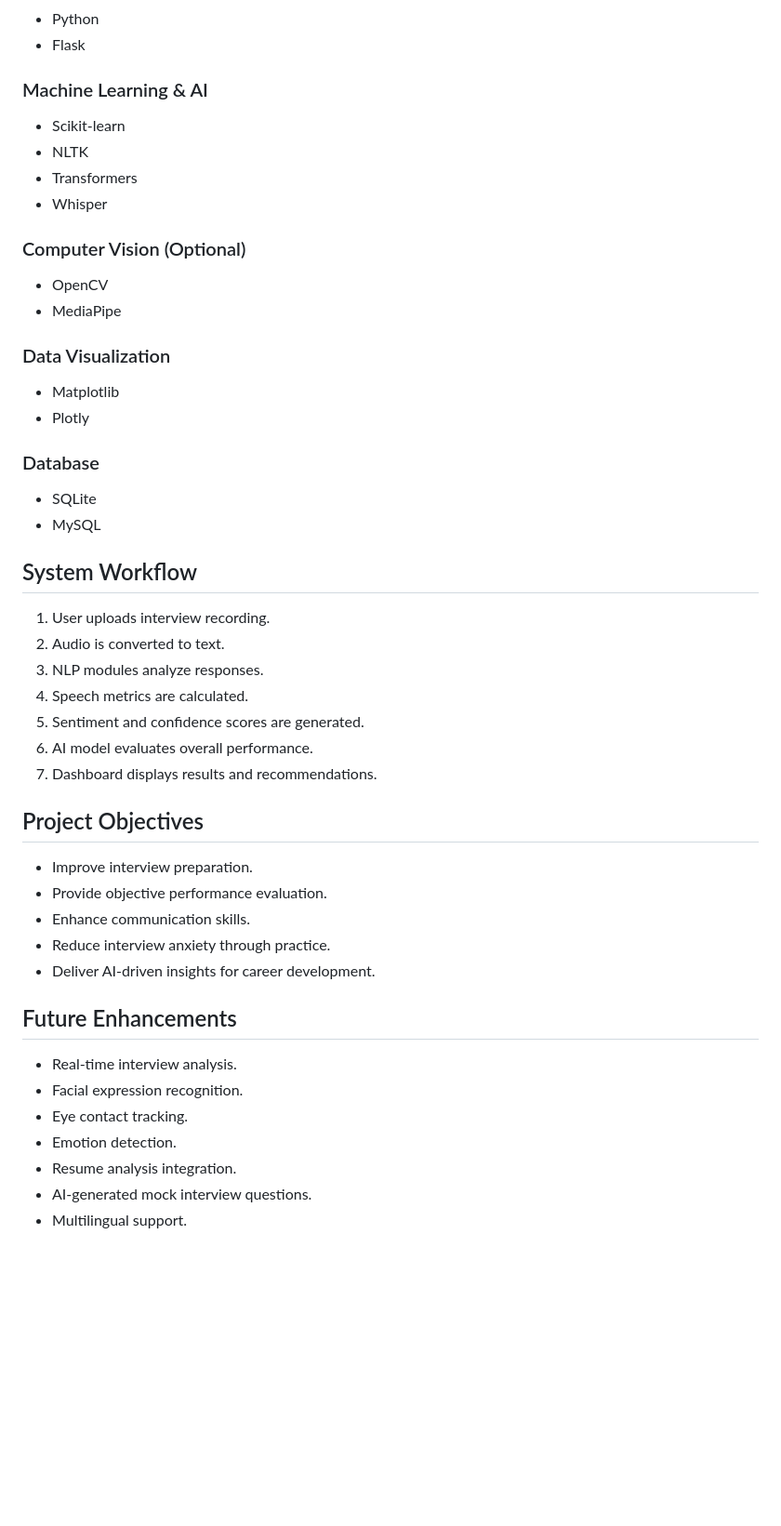
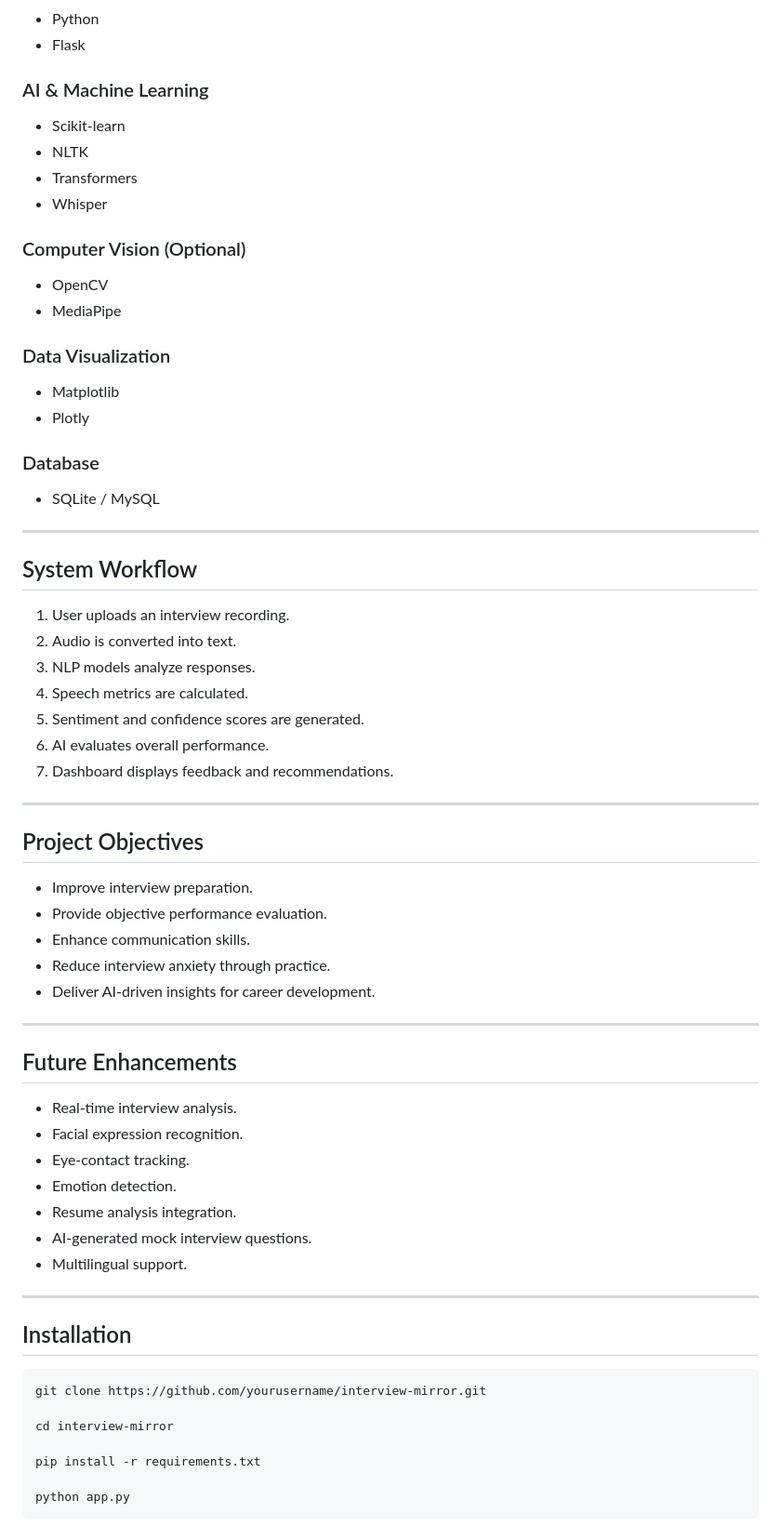
Before and after one commit to Harshita890/Interview-Coach, a Markdown page: README.md, the part around one of its changes. Shown at 93% size. Drawn GitHub-style; blank space fills up the shorter version.

````diff
--- a/README.md
+++ b/README.md
@@ -66,37 +65,36 @@ The platform helps students, job seekers, and professionals identify strengths a
 - Python
 - Flask
 
-### Machine Learning & AI
-
+### AI & Machine Learning
 - Scikit-learn
 - NLTK
 - Transformers
 - Whisper
 
 ### Computer Vision (Optional)
-
 - OpenCV
 - MediaPipe
 
 ### Data Visualization
-
 - Matplotlib
 - Plotly
 
 ### Database
+- SQLite / MySQL
 
-- SQLite
-- MySQL
+---
 
 ## System Workflow
 
-1. User uploads interview recording.
-2. Audio is converted to text.
-3. NLP modules analyze responses.
+1. User uploads an interview recording.
+2. Audio is converted into text.
+3. NLP models analyze responses.
 4. Speech metrics are calculated.
 5. Sentiment and confidence scores are generated.
-6. AI model evaluates overall performance.
-7. Dashboard displays results and recommendations.
+6. AI evaluates overall performance.
+7. Dashboard displays feedback and recommendations.
+
+---
 
 ## Project Objectives
 
@@ -106,12 +104,29 @@ The platform helps students, job seekers, and professionals identify strengths a
 - Reduce interview anxiety through practice.
 - Deliver AI-driven insights for career development.
 
+---
+
 ## Future Enhancements
 
 - Real-time interview analysis.
 - Facial expression recognition.
-- Eye contact tracking.
+- Eye-contact tracking.
 - Emotion detection.
 - Resume analysis integration.
 - AI-generated mock interview questions.
 - Multilingual support.
+
+---
+
+## Installation
+
+```bash
+git clone https://github.com/yourusername/interview-mirror.git
+
+cd interview-mirror
+
+pip install -r requirements.txt
+
+python app.py
+```
+
````
Also changed, not shown: other parts of README.md (+36 -60 lines).
